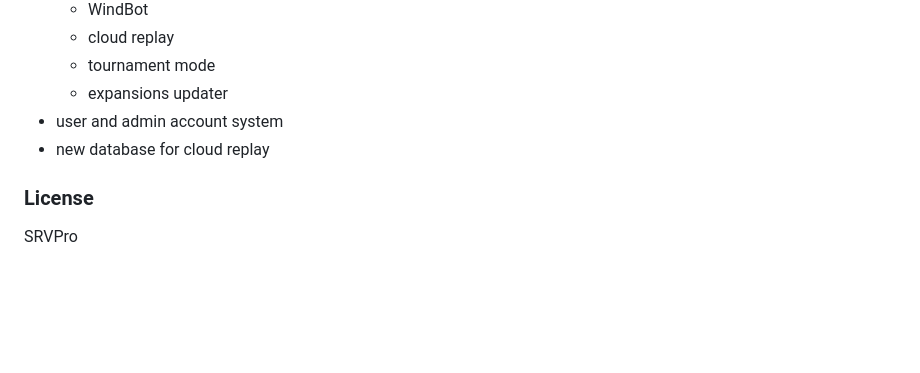
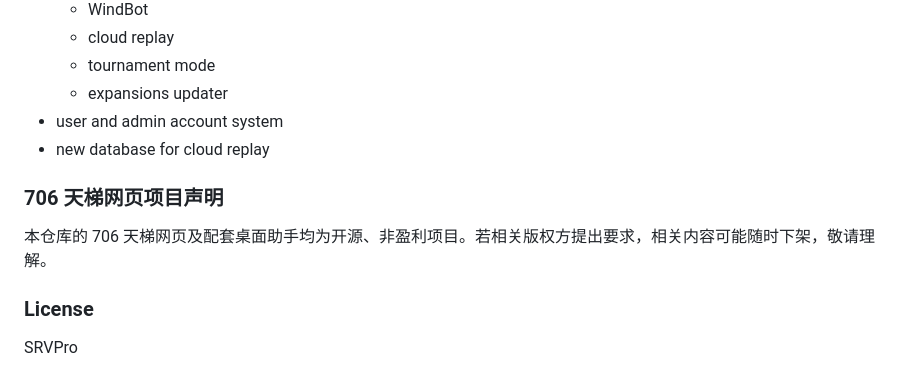
Before and after one commit to 301zrg/srvprotianti, a Markdown page: README.md, the part around the change. Drawn GitHub-style; blank space fills up the shorter version.

Commit message:
Document 706 nonprofit notice on repository home

```diff
--- a/README.md
+++ b/README.md
@@ -83,6 +83,10 @@
 * user and admin account system
 * new database for cloud replay
 
+### 706 天梯网页项目声明
+
+本仓库的 706 天梯网页及配套桌面助手均为开源、非盈利项目。若相关版权方提出要求，相关内容可能随时下架，敬请理解。
+
 ### License
 SRVPro
 
```
